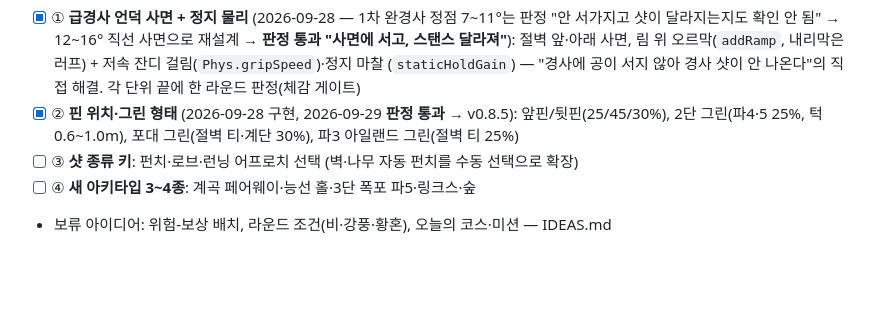
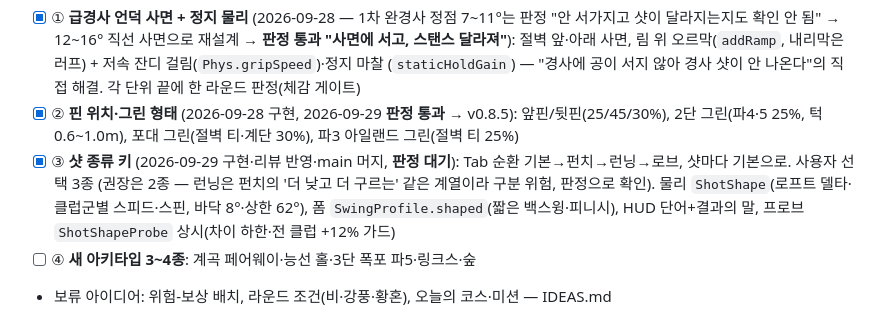
Before and after one commit to w0uldy0udaestar/mini-golf, a Markdown page: PLAN.md, the part around the change. Rendered like a GitHub page; blank space fills up the shorter version.

```diff
--- a/PLAN.md
+++ b/PLAN.md
@@ -116,7 +116,9 @@ Render  (SpriteKit)
 - [x] ① **급경사 언덕 사면 + 정지 물리** (2026-09-28 — 1차 완경사 정점 7~11°는 판정 "안 서가지고 샷이 달라지는지도 확인 안 됨" → 12~16° 직선 사면으로 재설계 → **판정 통과 "사면에 서고, 스탠스 달라져"**): 절벽 앞·아래 사면, 림 위 오르막(`addRamp`, 내리막은 러프) + 저속 잔디 걸림(`Phys.gripSpeed`)·정지 마찰
       (`staticHoldGain`) — "경사에 공이 서지 않아 경사 샷이 안 나온다"의 직접 해결. 각 단위 끝에 한 라운드 판정(체감 게이트)
 - [x] ② **핀 위치·그린 형태** (2026-09-28 구현, 2026-09-29 **판정 통과** → v0.8.5): 앞핀/뒷핀(25/45/30%), 2단 그린(파4·5 25%, 턱 0.6~1.0m), 포대 그린(절벽 티·계단 30%), 파3 아일랜드 그린(절벽 티 25%)
-- [ ] ③ **샷 종류 키**: 펀치·로브·런닝 어프로치 선택 (벽·나무 자동 펀치를 수동 선택으로 확장)
+- [x] ③ **샷 종류 키** (2026-09-29 구현·리뷰 반영·main 머지, **판정 대기**): Tab 순환 기본→펀치→런닝→로브, 샷마다 기본으로. 사용자 선택 3종
+      (권장은 2종 — 런닝은 펀치의 '더 낮고 더 구르는' 같은 계열이라 구분 위험, 판정으로 확인). 물리 `ShotShape`(로프트 델타·클럽군별 스피드·스핀,
+      바닥 8°·상한 62°), 폼 `SwingProfile.shaped`(짧은 백스윙·피니시), HUD 단어+결과의 말, 프로브 `ShotShapeProbe` 상시(차이 하한·전 클럽 +12% 가드)
 - [ ] ④ **새 아키타입 3~4종**: 계곡 페어웨이·능선 홀·3단 폭포 파5·링크스·숲
 - 보류 아이디어: 위험-보상 배치, 라운드 조건(비·강풍·황혼), 오늘의 코스·미션 — IDEAS.md
 
```
Also changed, not shown: HANDOFF.md (+15 -3 lines).
